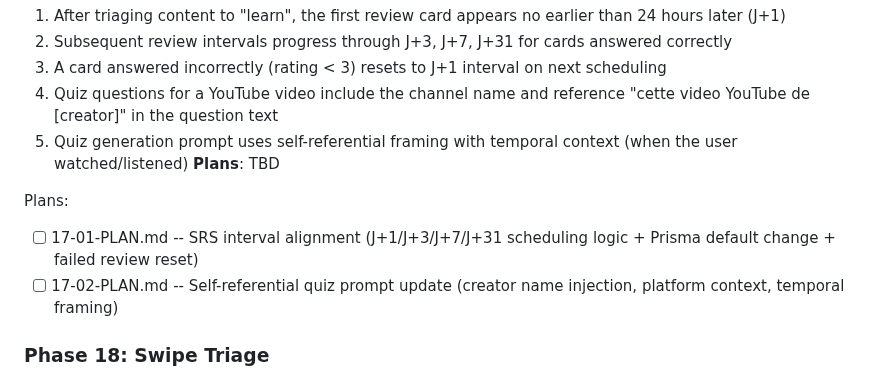
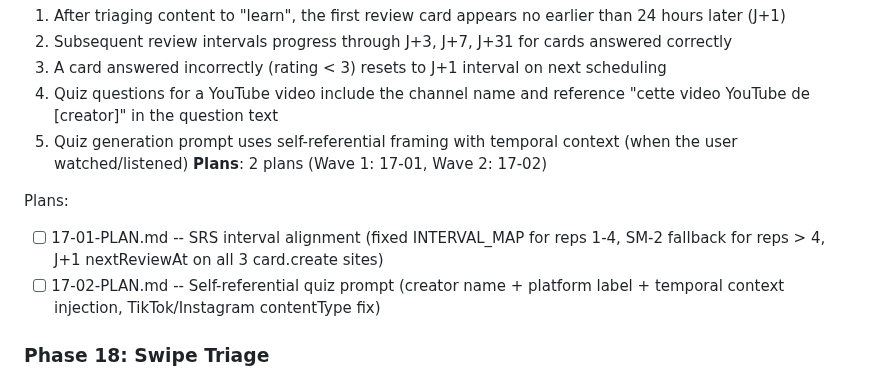
Before and after one commit to fysnerd/Remember, a Markdown page: .planning/ROADMAP.md, the part around the change. Drawn GitHub-style.

Commit message:
docs(17): create phase plan for SRS & Quiz Backend
Co-Authored-By: Claude Opus 4.6 <noreply@anthropic.com>

```diff
--- a/.planning/ROADMAP.md
+++ b/.planning/ROADMAP.md
@@ -68,11 +68,11 @@ Full details: [milestones/v2.0-ROADMAP.md](milestones/v2.0-ROADMAP.md)
   3. A card answered incorrectly (rating < 3) resets to J+1 interval on next scheduling
   4. Quiz questions for a YouTube video include the channel name and reference "cette video YouTube de [creator]" in the question text
   5. Quiz generation prompt uses self-referential framing with temporal context (when the user watched/listened)
-**Plans**: TBD
+**Plans**: 2 plans (Wave 1: 17-01, Wave 2: 17-02)
 
 Plans:
-- [ ] 17-01-PLAN.md -- SRS interval alignment (J+1/J+3/J+7/J+31 scheduling logic + Prisma default change + failed review reset)
-- [ ] 17-02-PLAN.md -- Self-referential quiz prompt update (creator name injection, platform context, temporal framing)
+- [ ] 17-01-PLAN.md -- SRS interval alignment (fixed INTERVAL_MAP for reps 1-4, SM-2 fallback for reps > 4, J+1 nextReviewAt on all 3 card.create sites)
+- [ ] 17-02-PLAN.md -- Self-referential quiz prompt (creator name + platform label + temporal context injection, TikTok/Instagram contentType fix)
 
 ### Phase 18: Swipe Triage
 **Goal**: Users can quickly curate their inbox through satisfying swipe gestures (right to keep, left to dismiss) with animated card physics, or switch to bulk select mode for batch operations
```
Also changed, not shown: 2 other files.
